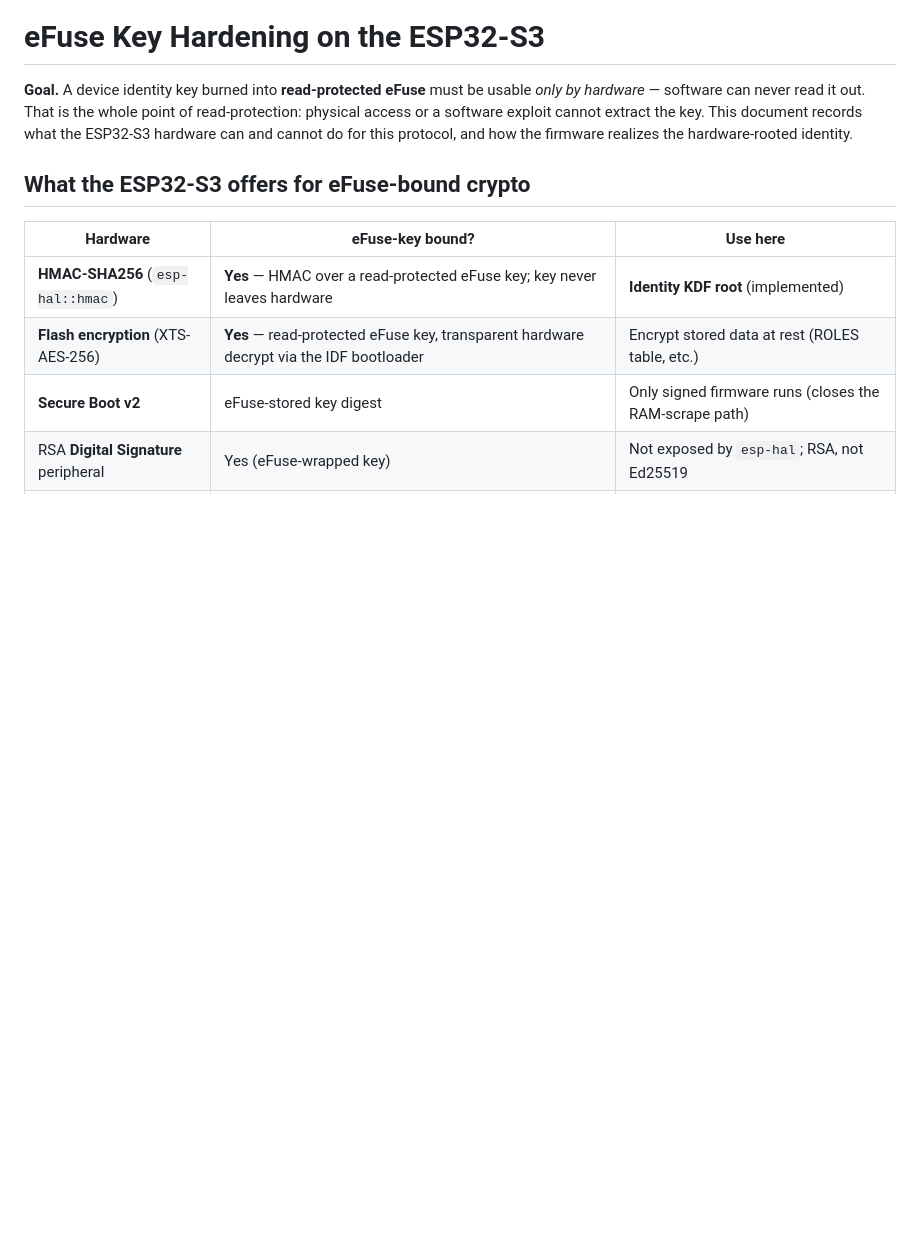
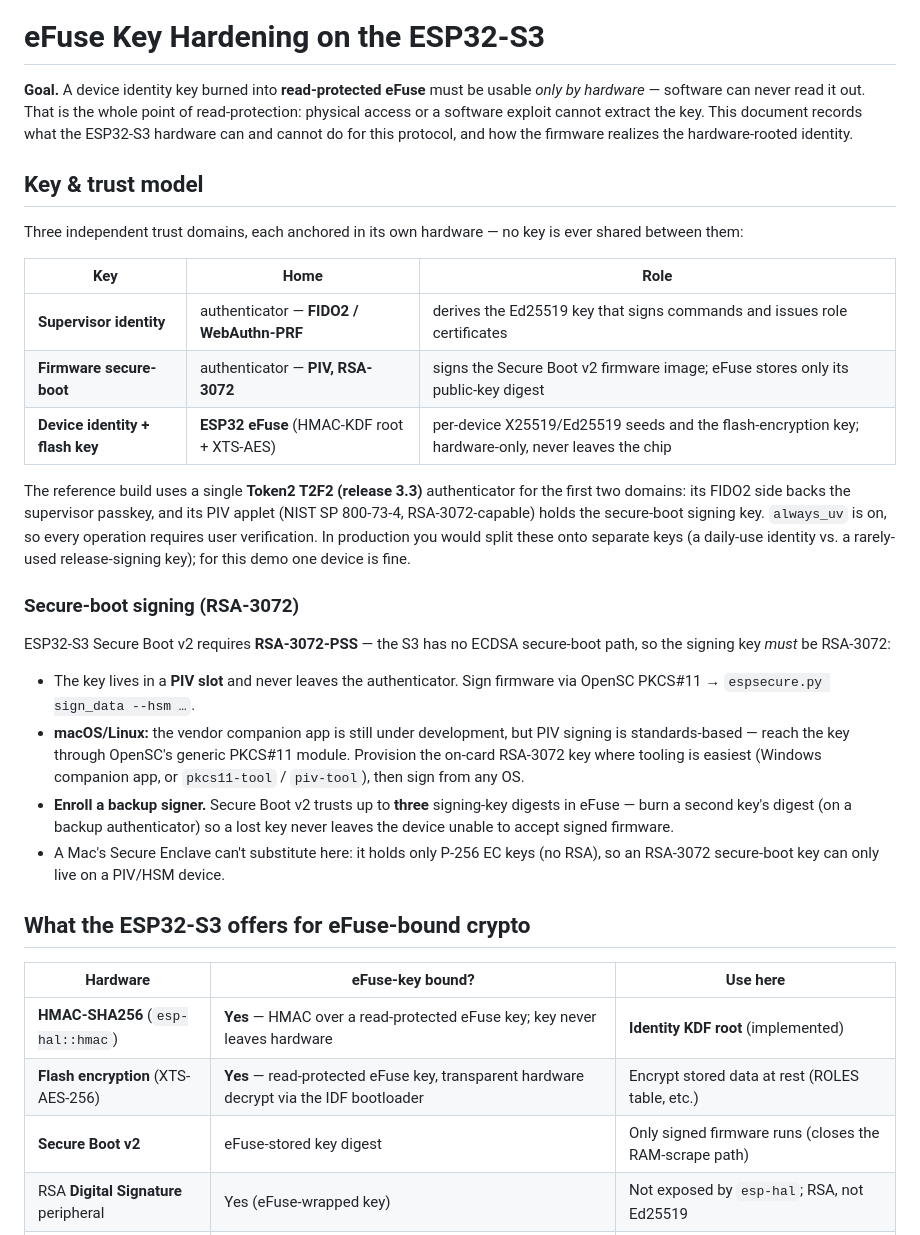
Before and after one commit to b-straub/CriticalInfrastructure, a Markdown page: docs/formal/EFUSE-HARDENING.md, the part around the change. Rendered like a GitHub page; blank space fills up the shorter version.

Commit message:
docs(formal): add Key & trust model to EFUSE-HARDENING
Three-domain model (supervisor FIDO2/PRF, secure-boot PIV RSA-3072, device eFuse
HMAC+XTS) on a single Token2 T2F2 v3.3, plus the RSA-3072 secure-boot signing
notes (OpenSC PKCS#11 -> espsecure.py --hsm, macOS companion-app caveat, backup
signer, Secure Enclave has no RSA).

Co-Authored-By: Claude Opus 4.8 <noreply@anthropic.com>

```diff
--- a/docs/formal/EFUSE-HARDENING.md
+++ b/docs/formal/EFUSE-HARDENING.md
@@ -5,6 +5,41 @@ usable *only by hardware* — software can never read it out. That is the whole
 point of read-protection: physical access or a software exploit cannot extract
 the key. This document records what the ESP32-S3 hardware can and cannot do for
 this protocol, and how the firmware realizes the hardware-rooted identity.
+
+## Key & trust model
+
+Three independent trust domains, each anchored in its own hardware — no key is
+ever shared between them:
+
+| Key | Home | Role |
+|-----|------|------|
+| **Supervisor identity** | authenticator — **FIDO2 / WebAuthn-PRF** | derives the Ed25519 key that signs commands and issues role certificates |
+| **Firmware secure-boot** | authenticator — **PIV, RSA-3072** | signs the Secure Boot v2 firmware image; eFuse stores only its public-key digest |
+| **Device identity + flash key** | **ESP32 eFuse** (HMAC-KDF root + XTS-AES) | per-device X25519/Ed25519 seeds and the flash-encryption key; hardware-only, never leaves the chip |
+
+The reference build uses a single **Token2 T2F2 (release 3.3)** authenticator for
+the first two domains: its FIDO2 side backs the supervisor passkey, and its PIV
+applet (NIST SP 800-73-4, RSA-3072-capable) holds the secure-boot signing key.
+`always_uv` is on, so every operation requires user verification. In production
+you would split these onto separate keys (a daily-use identity vs. a rarely-used
+release-signing key); for this demo one device is fine.
+
+### Secure-boot signing (RSA-3072)
+
+ESP32-S3 Secure Boot v2 requires **RSA-3072-PSS** — the S3 has no ECDSA
+secure-boot path, so the signing key *must* be RSA-3072:
+
+- The key lives in a **PIV slot** and never leaves the authenticator. Sign
+  firmware via OpenSC PKCS#11 → `espsecure.py sign_data --hsm …`.
+- **macOS/Linux:** the vendor companion app is still under development, but PIV
+  signing is standards-based — reach the key through OpenSC's generic PKCS#11
+  module. Provision the on-card RSA-3072 key where tooling is easiest (Windows
+  companion app, or `pkcs11-tool` / `piv-tool`), then sign from any OS.
+- **Enroll a backup signer.** Secure Boot v2 trusts up to **three** signing-key
+  digests in eFuse — burn a second key's digest (on a backup authenticator) so a
+  lost key never leaves the device unable to accept signed firmware.
+- A Mac's Secure Enclave can't substitute here: it holds only P-256 EC keys (no
+  RSA), so an RSA-3072 secure-boot key can only live on a PIV/HSM device.
 
 ## What the ESP32-S3 offers for eFuse-bound crypto
 
```
